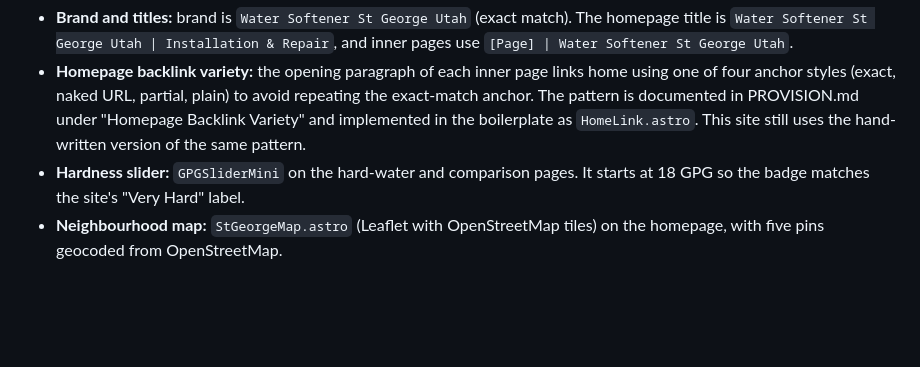
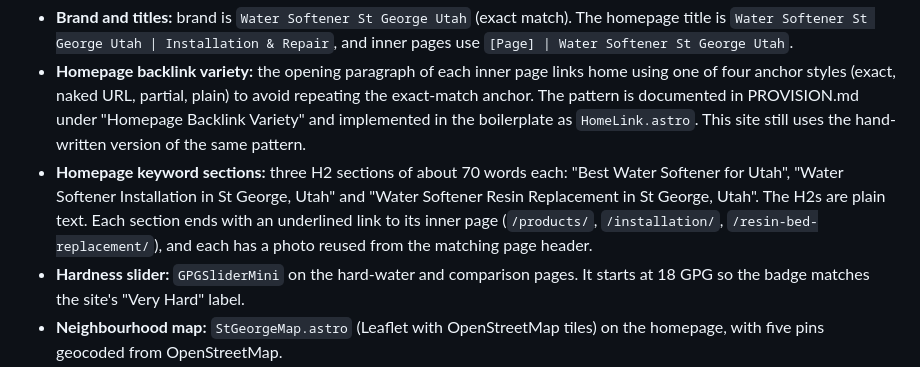
Before and after one commit to assignmenthelptalk/st-george-utah, a Markdown page: README.md, the part around the change. Rendered like a GitHub page; blank space fills up the shorter version.

Commit message:
docs: document homepage keyword sections in READMEs
Co-Authored-By: Claude Sonnet 5.5 <noreply@anthropic.com>

```diff
--- a/README.md
+++ b/README.md
@@ -37,6 +37,7 @@ Everything above lives in `src/site.config.ts`, the only file that holds city da
 Notable pieces:
 - **Brand and titles:** brand is `Water Softener St George Utah` (exact match). The homepage title is `Water Softener St George Utah | Installation & Repair`, and inner pages use `[Page] | Water Softener St George Utah`.
 - **Homepage backlink variety:** the opening paragraph of each inner page links home using one of four anchor styles (exact, naked URL, partial, plain) to avoid repeating the exact-match anchor. The pattern is documented in PROVISION.md under "Homepage Backlink Variety" and implemented in the boilerplate as `HomeLink.astro`. This site still uses the hand-written version of the same pattern.
+- **Homepage keyword sections:** three H2 sections of about 70 words each: "Best Water Softener for Utah", "Water Softener Installation in St George, Utah" and "Water Softener Resin Replacement in St George, Utah". The H2s are plain text. Each section ends with an underlined link to its inner page (`/products/`, `/installation/`, `/resin-bed-replacement/`), and each has a photo reused from the matching page header.
 - **Hardness slider:** `GPGSliderMini` on the hard-water and comparison pages. It starts at 18 GPG so the badge matches the site's "Very Hard" label.
 - **Neighbourhood map:** `StGeorgeMap.astro` (Leaflet with OpenStreetMap tiles) on the homepage, with five pins geocoded from OpenStreetMap.
 - **Branding:** droplet-and-red-rock-mesa mark in navy `#17496B` and terracotta `#C2562B`. Files are in `public/` (`favicon.svg`, `logo.svg`, `logo-mark.svg`, PNG sizes, `og-default.jpg`).
```
Also changed, not shown: WORKSPACE-README.md (+3 -1 lines).
